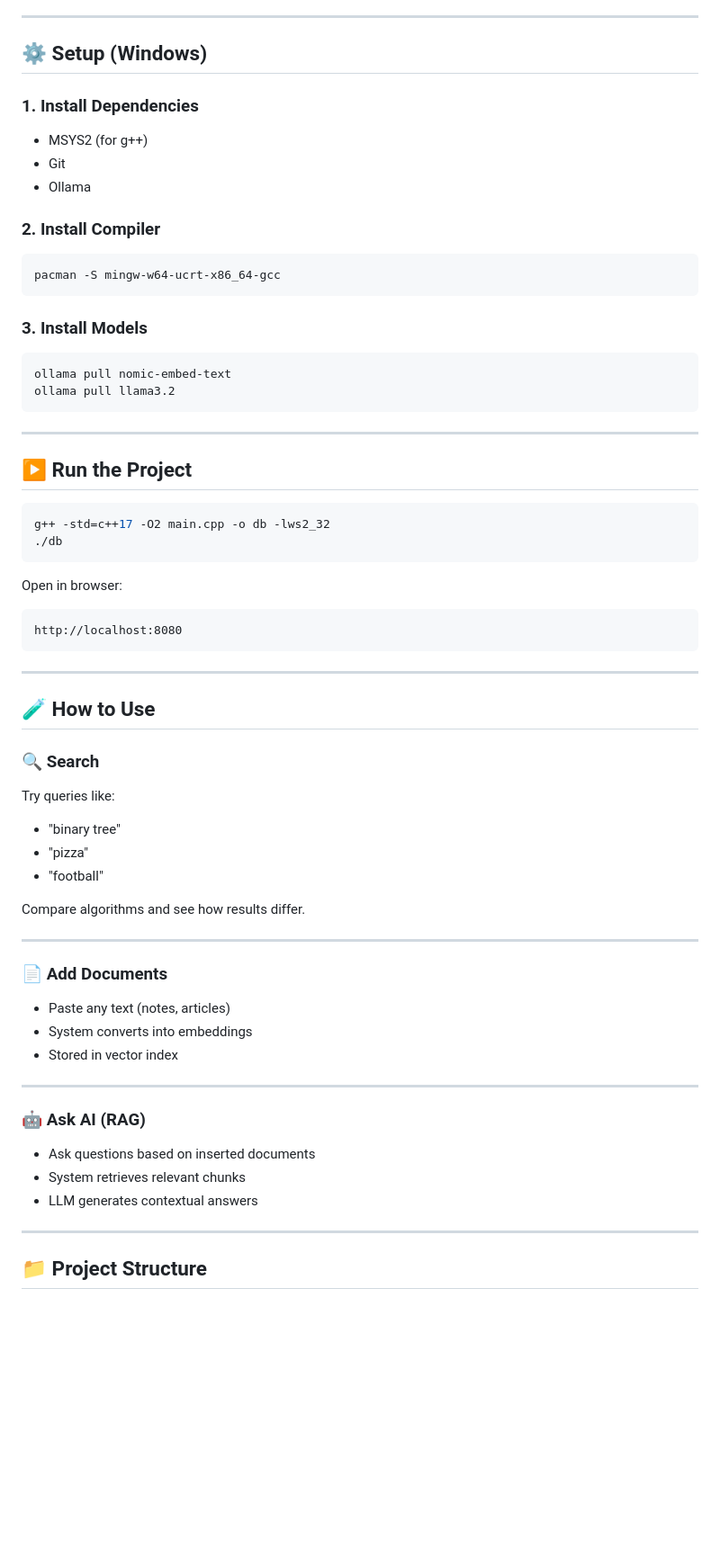
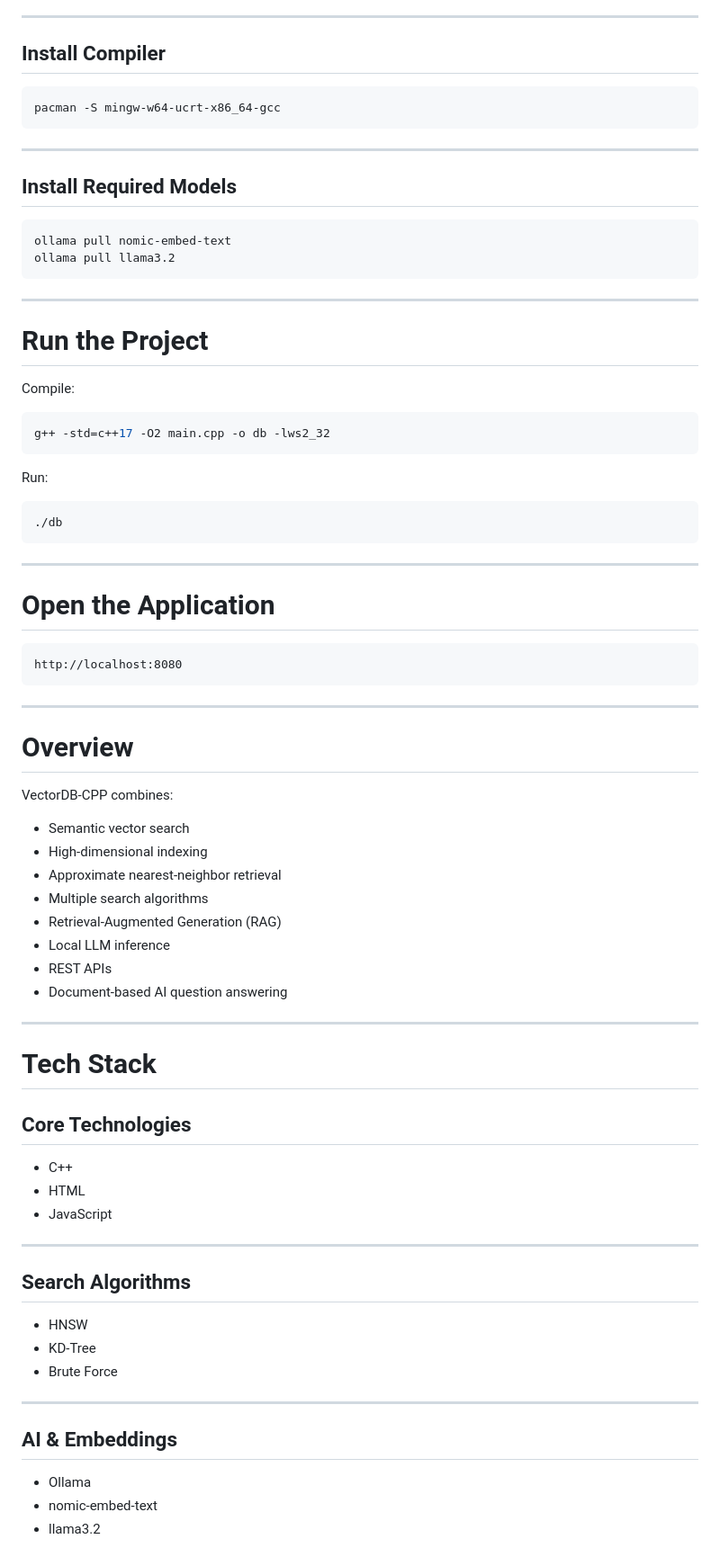
Before and after one commit to rudra2005387/VectorDB-CPP, a Markdown page: README.md, the part around the change printed below. Shown: that part at 90% size. Rendered like a GitHub page; blank space fills up the shorter version.

````diff
--- a/README.md
+++ b/README.md
@@ -82,21 +25,15 @@ Final Answer (RAG)
 
 ---
 
-## ⚙️ Setup (Windows)
-
-### 1. Install Dependencies
-
-* MSYS2 (for g++)
-* Git
-* Ollama
-
-### 2. Install Compiler
+## Install Compiler
 
 ```bash
 pacman -S mingw-w64-ucrt-x86_64-gcc
 ```
 
-### 3. Install Models
+---
+
+## Install Required Models
 
 ```bash
 ollama pull nomic-embed-text
@@ -105,50 +42,62 @@ ollama pull llama3.2
 
 ---
 
-## ▶️ Run the Project
+# Run the Project
+
+Compile:
 
 ```bash
 g++ -std=c++17 -O2 main.cpp -o db -lws2_32
+```
+
+Run:
+
+```bash
 ./db
 ```
 
-Open in browser:
+---
 
-```
+# Open the Application
+
+```text
 http://localhost:8080
 ```
 
 ---
 
-## 🧪 How to Use
+# Overview
 
-### 🔍 Search
-
-Try queries like:
-
-* "binary tree"
-* "pizza"
-* "football"
-
-Compare algorithms and see how results differ.
+VectorDB-CPP combines:
+- Semantic vector search
+- High-dimensional indexing
+- Approximate nearest-neighbor retrieval
+- Multiple search algorithms
+- Retrieval-Augmented Generation (RAG)
+- Local LLM inference
+- REST APIs
+- Document-based AI question answering
 
 ---
 
-### 📄 Add Documents
+# Tech Stack
 
-* Paste any text (notes, articles)
-* System converts into embeddings
-* Stored in vector index
+## Core Technologies
+- C++
+- HTML
+- JavaScript
 
 ---
 
-### 🤖 Ask AI (RAG)
-
-* Ask questions based on inserted documents
-* System retrieves relevant chunks
-* LLM generates contextual answers
+## Search Algorithms
+- HNSW
+- KD-Tree
+- Brute Force
 
 ---
 
-## 📁 Project Structure
+## AI & Embeddings
+- Ollama
+- nomic-embed-text
+- llama3.2
 
````
Also changed, not shown: other parts of README.md (+253 -89 lines), screencapture-localhost-8080-2026-05-08-19_12_45.png (added).
